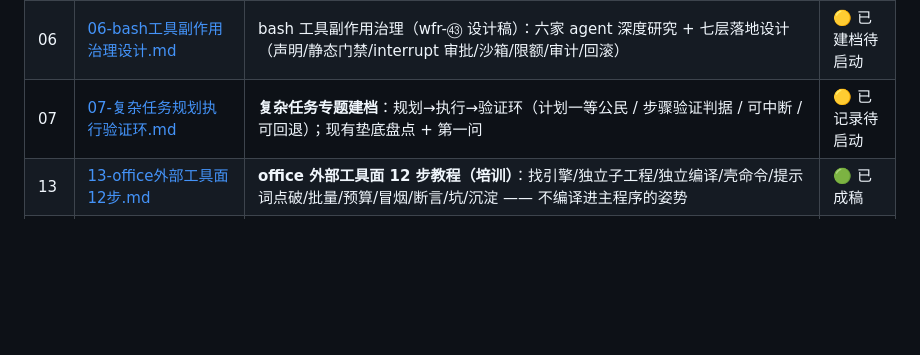
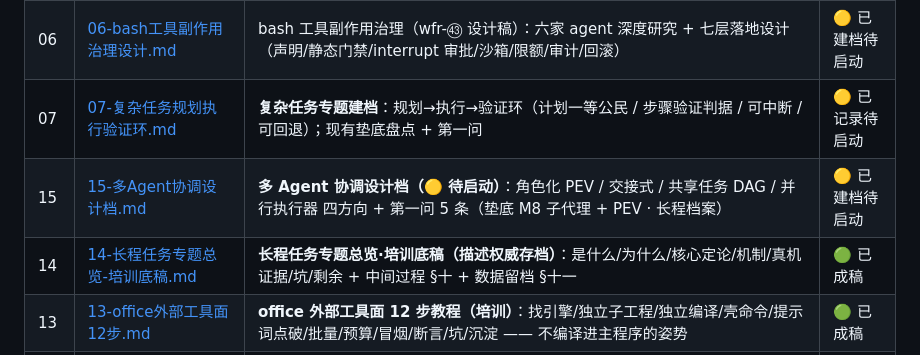
Before and after one commit to gonelikeclound/cppchain, a Markdown page: docs/01-discuss/README.md, the part around the change. GitHub-like rendering; blank space fills up the shorter version.

Commit message:
docs(discuss) 补登记 14（长程总览）+ 15（多Agent设计档）+ 05 #4 挂链

```diff
--- a/docs/01-discuss/README.md
+++ b/docs/01-discuss/README.md
@@ -15,6 +15,8 @@
 | 05 | [05-未来专题规划.md](05-未来专题规划.md) | 未来专题规划：长上下文 / 复杂任务 / 长程任务 / 多 Agent 协调 / Agent 自进化（RSI） | 🟡 已记录待启动 |
 | 06 | [06-bash工具副作用治理设计.md](06-bash工具副作用治理设计.md) | bash 工具副作用治理（wfr-㊸ 设计稿）：六家 agent 深度研究 + 七层落地设计（声明/静态门禁/interrupt 审批/沙箱/限额/审计/回滚） | 🟡 已建档待启动 |
 | 07 | [07-复杂任务规划执行验证环.md](07-复杂任务规划执行验证环.md) | **复杂任务专题建档**：规划→执行→验证环（计划一等公民 / 步骤验证判据 / 可中断 / 可回退）；现有垫底盘点 + 第一问 | 🟡 已记录待启动 |
+| 15 | [15-多Agent协调设计档.md](15-多Agent协调设计档.md) | **多 Agent 协调设计档（🟡 待启动）**：角色化 PEV / 交接式 / 共享任务 DAG / 并行执行器 四方向 + 第一问 5 条（垫底 M8 子代理 + PEV · 长程档案） | 🟡 已建档待启动 |
+| 14 | [14-长程任务专题总览-培训底稿.md](14-长程任务专题总览-培训底稿.md) | **长程任务专题总览·培训底稿（描述权威存档）**：是什么/为什么/核心定论/机制/真机证据/坑/剩余 + 中间过程 §十 + 数据留档 §十一 | 🟢 已成稿 |
 | 13 | [13-office外部工具面12步.md](13-office外部工具面12步.md) | **office 外部工具面 12 步教程（培训）**：找引擎/独立子工程/独立编译/壳命令/提示词点破/批量/预算/冒烟/断言/坑/沉淀 —— 不编译进主程序的姿势 | 🟢 已成稿 |
 | 12 | [12-长程任务专题规划.md](12-长程任务专题规划.md) | **长程任务专题建档（🟡 待启动）**：跨批续跑 / 结果不飘移 / 感受时间 —— 两级心智模型 + 5 条第一问 + 验收预想；垫底盘点含 PEV 环/A1 超时教训 | 🟡 已记录待启动 |
 | 11 | [11-PEV三级验证过程结论总览-培训底稿.md](11-PEV三级验证过程结论总览-培训底稿.md) | **PEV 三级验证专题·培训底稿**：全流程路线图 + 可复制方法（三级对照跑法/外部工具面姿势）+ 全部结论 + 案例来源 + 工件留存 | 🟢 已成稿 |
```
Also changed, not shown: docs/01-discuss/05-未来专题规划.md (+1 -1 lines).
